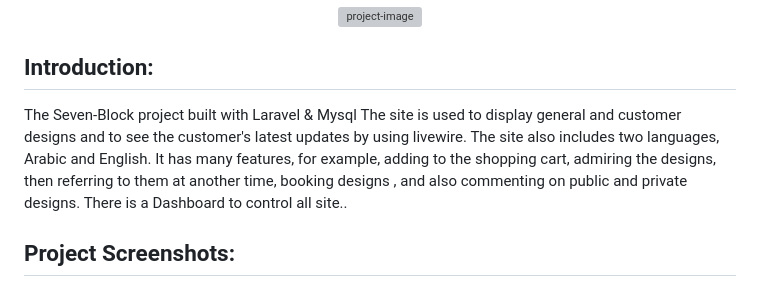
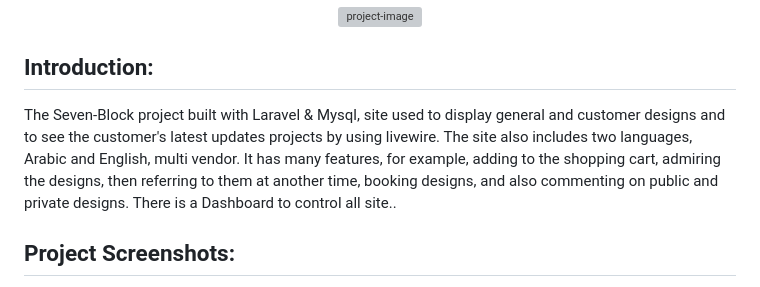
Before and after one commit to yousifheikal/Seven-Block, a Markdown page: README.md, the part around the change. GitHub-like rendering; grey boxes are pictures that could not be loaded.

```diff
--- a/README.md
+++ b/README.md
@@ -3,13 +3,13 @@
 <p align="center"><img src="https://github.com/yousifheikal/Seven-Block/assets/96316936/ac774a27-9b84-4d77-974a-e4c8593646df" alt="project-image" width="400"></p>
 
 <h2>Introduction:</h2>
-<p id="description">The Seven-Block project built with Laravel & Mysql The site is used to display general and customer
-designs and to see the customer's latest updates by
+<p id="description">The Seven-Block project built with Laravel & Mysql, site used to display general and customer
+designs and to see the customer's latest updates projects by
 using livewire. The site also includes two languages,
-Arabic and English. It has many features, for example,
+Arabic and English, multi vendor. It has many features, for example,
 adding to the shopping cart, admiring the designs,
 then referring to them at another time, booking
-designs , and also commenting on public and private
+designs, and also commenting on public and private
 designs. There is a Dashboard to control all site..</p>
 
 <h2>Project Screenshots:</h2>
```
